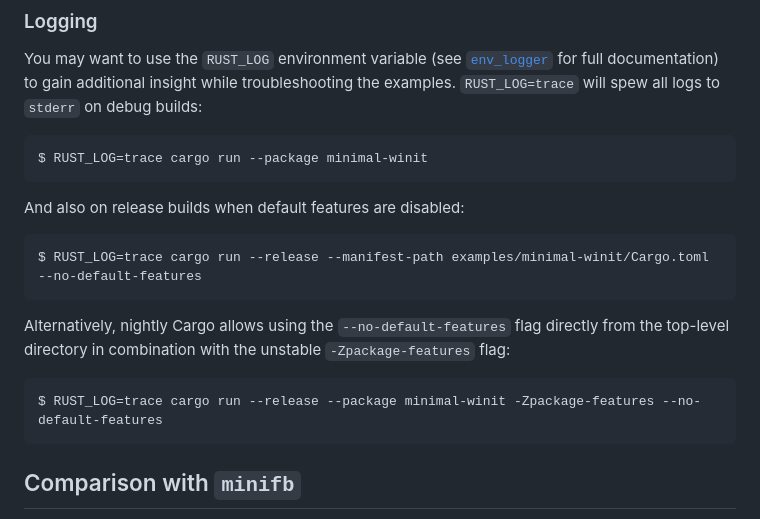
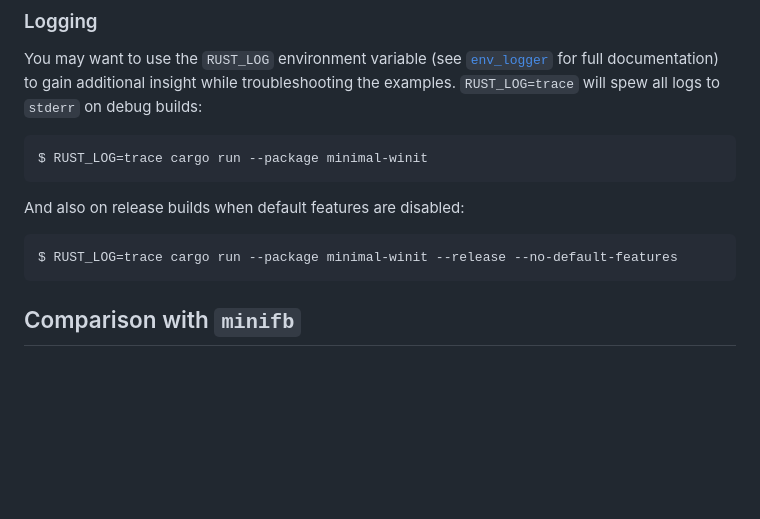
Before and after one commit to parasyte/pixels, a Markdown page: README.md, the part around the change. Drawn GitHub-style; blank space fills up the shorter version.

````diff
--- a/README.md
+++ b/README.md
@@ -54,13 +54,7 @@ $ RUST_LOG=trace cargo run --package minimal-winit
 And also on release builds when default features are disabled:
 
 ```
-$ RUST_LOG=trace cargo run --release --manifest-path examples/minimal-winit/Cargo.toml --no-default-features
-```
-
-Alternatively, nightly Cargo allows using the `--no-default-features` flag directly from the top-level directory in combination with the unstable `-Zpackage-features` flag:
-
-```
-$ RUST_LOG=trace cargo run --release --package minimal-winit -Zpackage-features --no-default-features
+$ RUST_LOG=trace cargo run --package minimal-winit --release --no-default-features
 ```
 
 ## Comparison with `minifb`
````
Also changed, not shown: MSRV.md (+1 -0 lines), img/imgui-winit.png.
